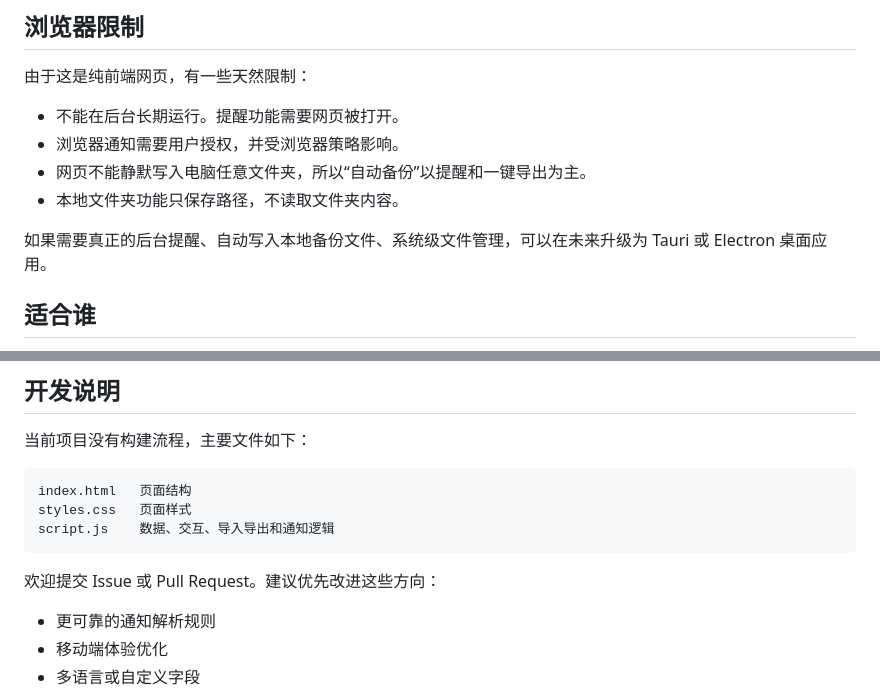
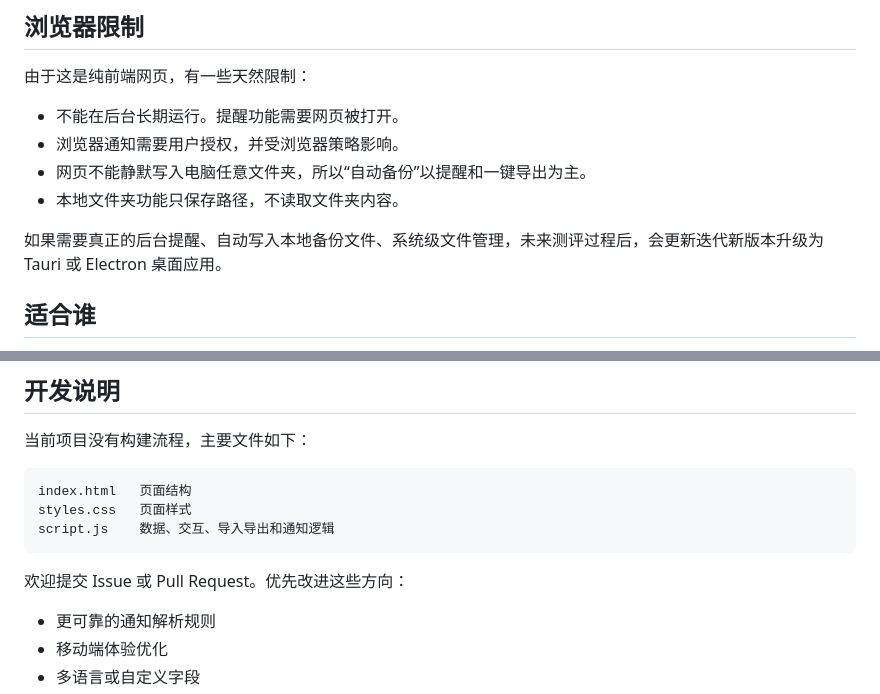
Before and after one commit to Maeve-Yu/cyber-baoyan-assistant, a Markdown page: README.md, 2 parts joined by grey strips. Drawn GitHub-style.

````diff
--- a/README.md
+++ b/README.md
@@ -88,7 +88,7 @@ https://你的用户名.github.io/cyber-baoyan-assistant/
 - 网页不能静默写入电脑任意文件夹，所以“自动备份”以提醒和一键导出为主。
 - 本地文件夹功能只保存路径，不读取文件夹内容。
 
-如果需要真正的后台提醒、自动写入本地备份文件、系统级文件管理，可以在未来升级为 Tauri 或 Electron 桌面应用。
+如果需要真正的后台提醒、自动写入本地备份文件、系统级文件管理，未来测评过程后，会更新迭代新版本升级为 Tauri 或 Electron 桌面应用。
 
 ## 适合谁
 
@@ -106,7 +106,7 @@ styles.css   页面样式
 script.js    数据、交互、导入导出和通知逻辑
 ```
 
-欢迎提交 Issue 或 Pull Request。建议优先改进这些方向：
+欢迎提交 Issue 或 Pull Request。优先改进这些方向：
 
 - 更可靠的通知解析规则
 - 移动端体验优化
````
